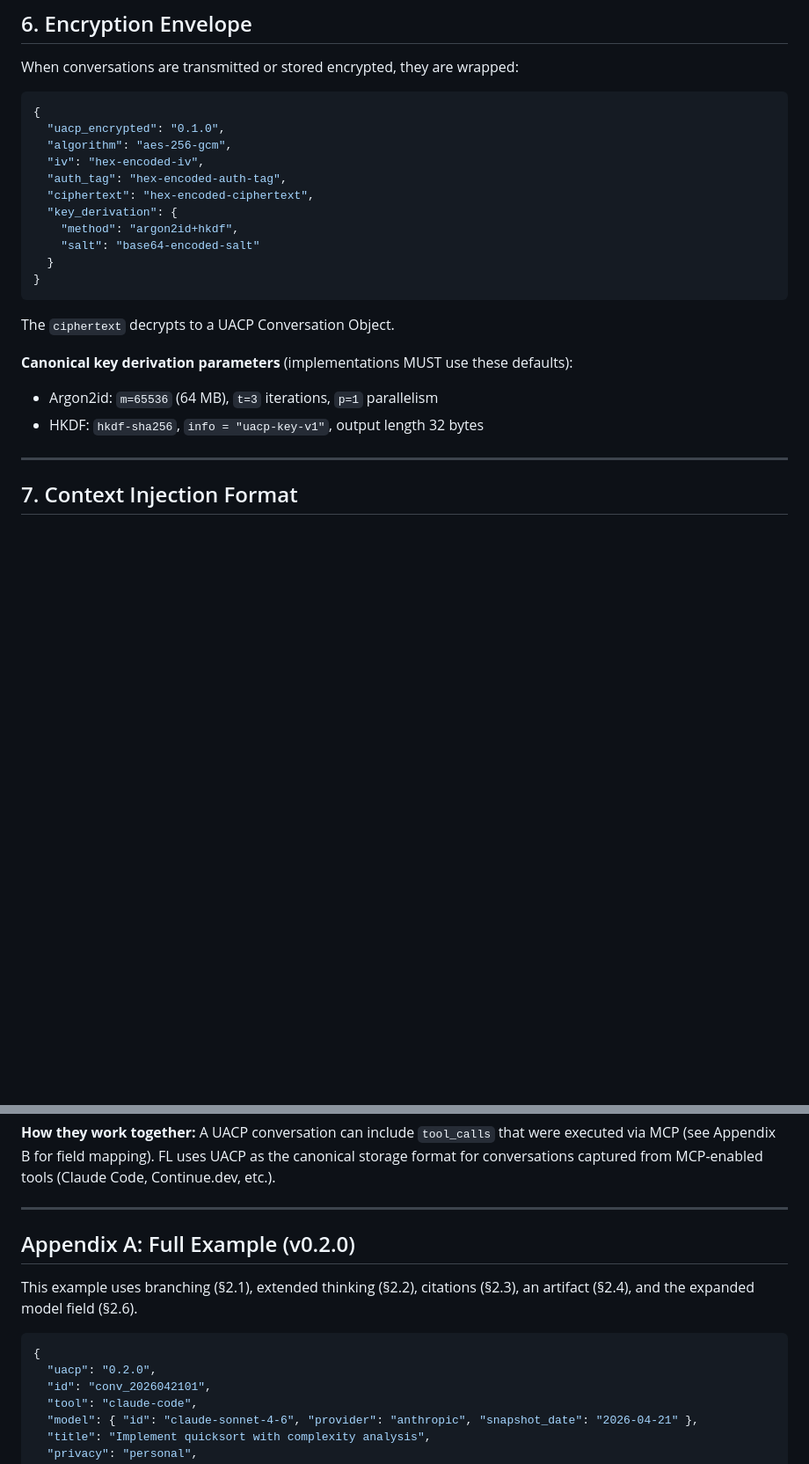
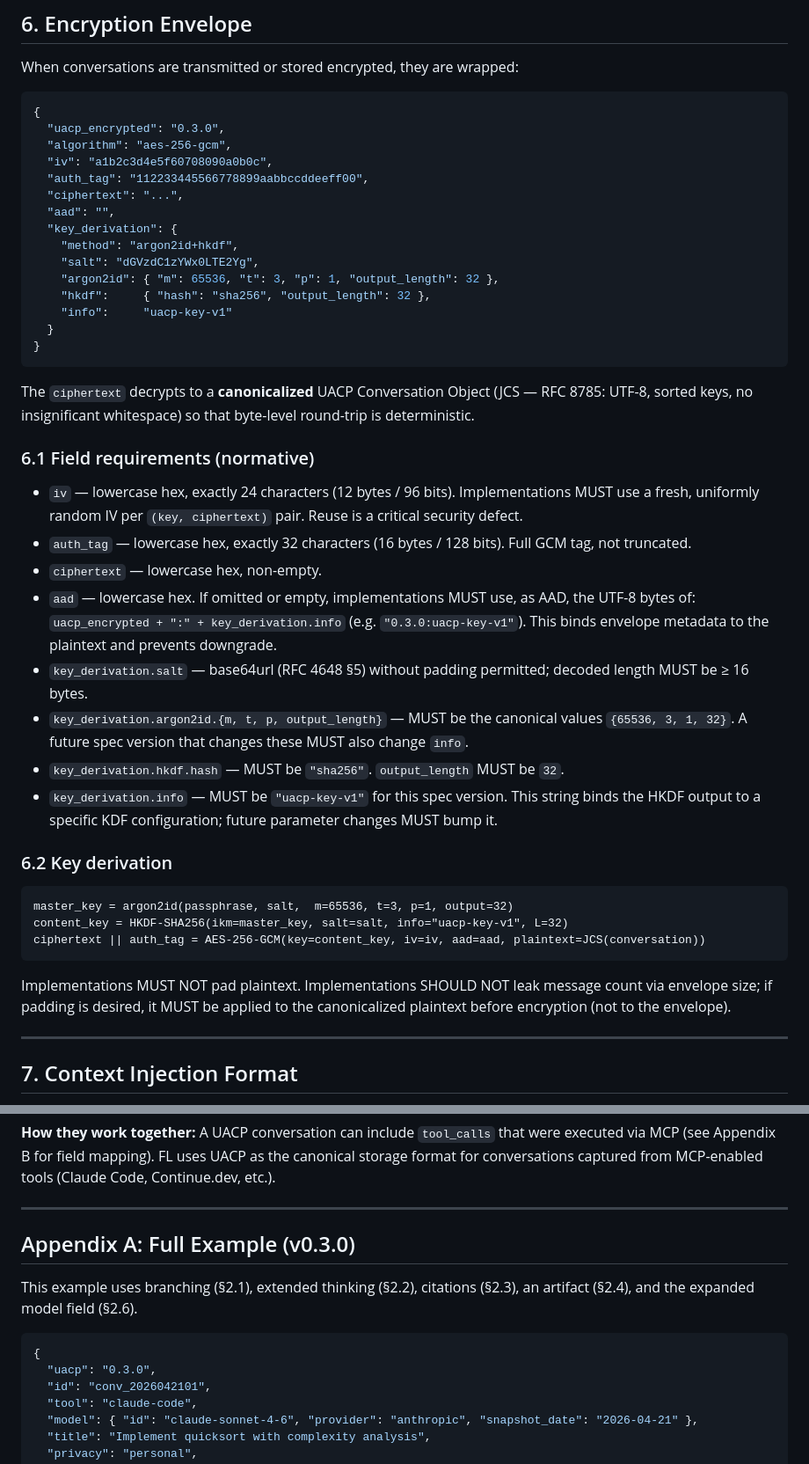
Before and after one commit to hn2/uacp, a Markdown page: README.md, 2 parts joined by grey strips. Shown at 88% size. Drawn GitHub-style; blank space fills up the shorter version.

````diff
--- a/README.md
+++ b/README.md
@@ -274,23 +282,44 @@ When conversations are transmitted or stored encrypted, they are wrapped:
 
 ```json
 {
-  "uacp_encrypted": "0.1.0",
+  "uacp_encrypted": "0.3.0",
   "algorithm": "aes-256-gcm",
-  "iv": "hex-encoded-iv",
-  "auth_tag": "hex-encoded-auth-tag",
-  "ciphertext": "hex-encoded-ciphertext",
+  "iv": "a1b2c3d4e5f60708090a0b0c",
+  "auth_tag": "112233445566778899aabbccddeeff00",
+  "ciphertext": "...",
+  "aad": "",
   "key_derivation": {
     "method": "argon2id+hkdf",
-    "salt": "base64-encoded-salt"
+    "salt": "dGVzdC1zYWx0LTE2Yg",
+    "argon2id": { "m": 65536, "t": 3, "p": 1, "output_length": 32 },
+    "hkdf":     { "hash": "sha256", "output_length": 32 },
+    "info":     "uacp-key-v1"
   }
 }
 ```
 
-The `ciphertext` decrypts to a UACP Conversation Object.
+The `ciphertext` decrypts to a **canonicalized** UACP Conversation Object (JCS — RFC 8785: UTF-8, sorted keys, no insignificant whitespace) so that byte-level round-trip is deterministic.
 
-**Canonical key derivation parameters** (implementations MUST use these defaults):
-- Argon2id: `m=65536` (64 MB), `t=3` iterations, `p=1` parallelism
-- HKDF: `hkdf-sha256`, `info = "uacp-key-v1"`, output length 32 bytes
+### 6.1 Field requirements (normative)
+
+- `iv` — lowercase hex, exactly 24 characters (12 bytes / 96 bits). Implementations MUST use a fresh, uniformly random IV per `(key, ciphertext)` pair. Reuse is a critical security defect.
+- `auth_tag` — lowercase hex, exactly 32 characters (16 bytes / 128 bits). Full GCM tag, not truncated.
+- `ciphertext` — lowercase hex, non-empty.
+- `aad` — lowercase hex. If omitted or empty, implementations MUST use, as AAD, the UTF-8 bytes of: `uacp_encrypted + ":" + key_derivation.info` (e.g. `"0.3.0:uacp-key-v1"`). This binds envelope metadata to the plaintext and prevents downgrade.
+- `key_derivation.salt` — base64url (RFC 4648 §5) without padding permitted; decoded length MUST be ≥ 16 bytes.
+- `key_derivation.argon2id.{m, t, p, output_length}` — MUST be the canonical values `{65536, 3, 1, 32}`. A future spec version that changes these MUST also change `info`.
+- `key_derivation.hkdf.hash` — MUST be `"sha256"`. `output_length` MUST be `32`.
+- `key_derivation.info` — MUST be `"uacp-key-v1"` for this spec version. This string binds the HKDF output to a specific KDF configuration; future parameter changes MUST bump it.
+
+### 6.2 Key derivation
+
+```
+master_key = argon2id(passphrase, salt,  m=65536, t=3, p=1, output=32)
+content_key = HKDF-SHA256(ikm=master_key, salt=salt, info="uacp-key-v1", L=32)
+ciphertext || auth_tag = AES-256-GCM(key=content_key, iv=iv, aad=aad, plaintext=JCS(conversation))
+```
+
+Implementations MUST NOT pad plaintext. Implementations SHOULD NOT leak message count via envelope size; if padding is desired, it MUST be applied to the canonicalized plaintext before encryption (not to the envelope).
 
 ---
 
@@ -693,13 +733,13 @@ UACP conversations captured from MCP-enabled tools (Claude Code, Continue.dev) S
 
 ---
 
-## Appendix A: Full Example (v0.2.0)
+## Appendix A: Full Example (v0.3.0)
 
 This example uses branching (§2.1), extended thinking (§2.2), citations (§2.3), an artifact (§2.4), and the expanded model field (§2.6).
 
 ```json
 {
-  "uacp": "0.2.0",
+  "uacp": "0.3.0",
   "id": "conv_2026042101",
   "tool": "claude-code",
   "model": { "id": "claude-sonnet-4-6", "provider": "anthropic", "snapshot_date": "2026-04-21" },
````
Also changed, not shown: other parts of README.md (+25 -6 lines).
